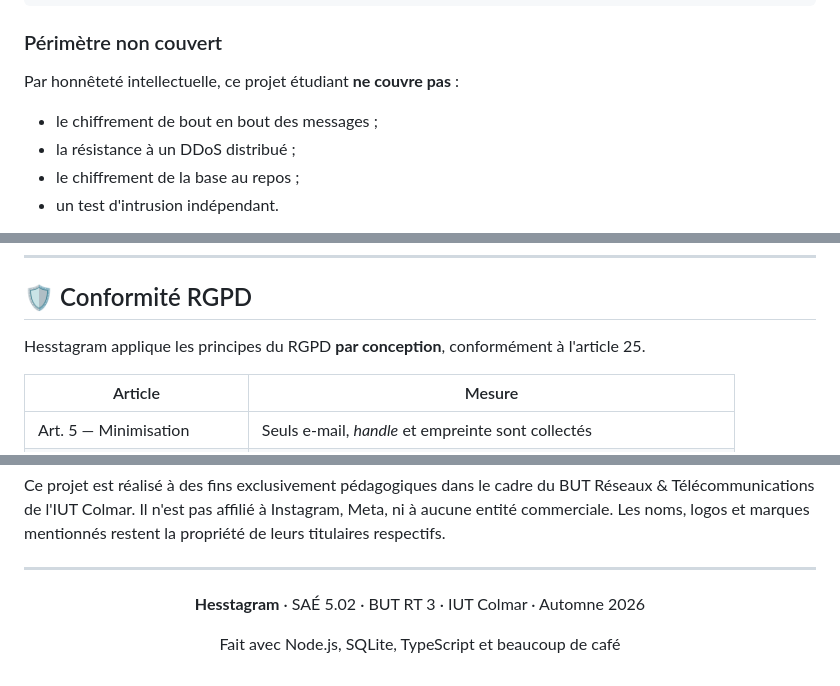
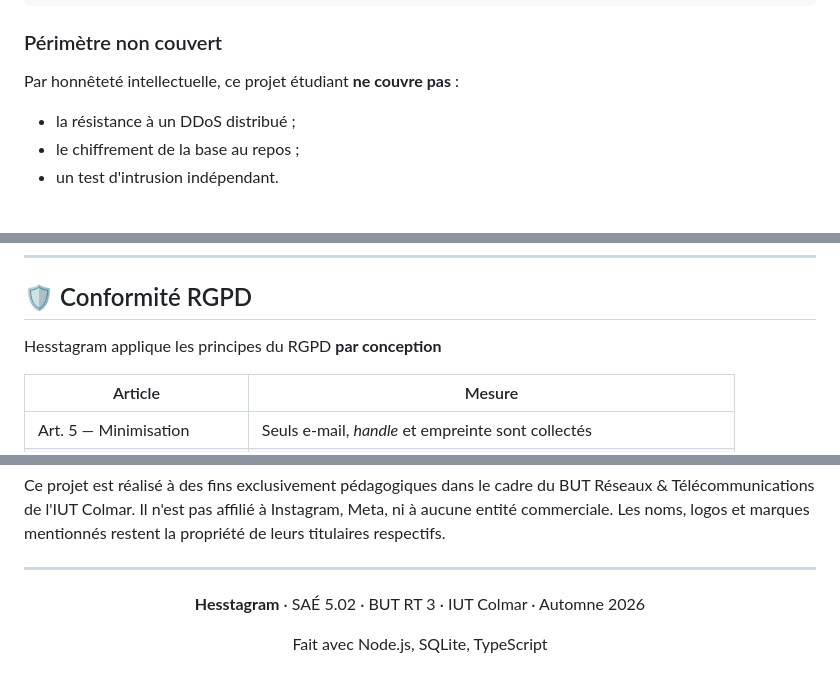
Before and after one commit to KouameAk/Hesstagram, a Markdown page: README.md, 3 parts joined by grey strips. Rendered like a GitHub page.

```diff
--- a/README.md
+++ b/README.md
@@ -351,7 +351,6 @@ Hesstagram est développé selon les principes du **DevSecOps** et de la **sécu
 ### Périmètre non couvert
 
 Par honnêteté intellectuelle, ce projet étudiant **ne couvre pas** :
-- le chiffrement de bout en bout des messages ;
 - la résistance à un DDoS distribué ;
 - le chiffrement de la base au repos ;
 - un test d'intrusion indépendant.
@@ -366,7 +365,7 @@ Créez une issue avec le template [Vulnérabilité](https://github.com/<org>/hes
 
 ## 🛡 Conformité RGPD
 
-Hesstagram applique les principes du RGPD **par conception**, conformément à l'article 25.
+Hesstagram applique les principes du RGPD **par conception**
 
 | Article | Mesure |
 |---|---|
@@ -439,6 +433,6 @@ Ce projet est réalisé à des fins exclusivement pédagogiques dans le cadre du
 
 **Hesstagram** · SAÉ 5.02 · BUT RT 3 · IUT Colmar · Automne 2026
 
-Fait avec Node.js, SQLite, TypeScript et beaucoup de café
+Fait avec Node.js, SQLite, TypeScript
 
 </div>
```
Also changed, not shown: other parts of README.md (+10 -15 lines).
